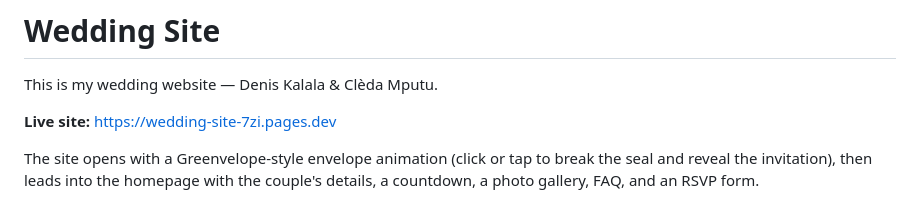
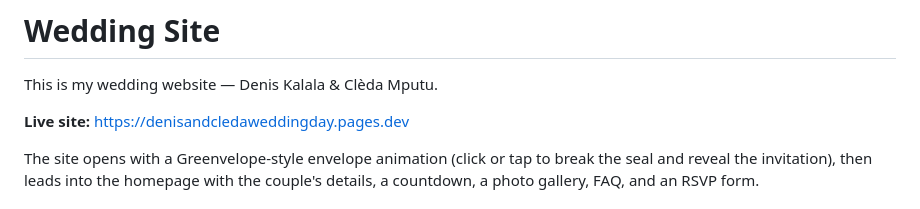
Before and after one commit to DMKALALA/wedding-site, a Markdown page: README.md, the part around the change. Drawn GitHub-style.

Commit message:
Update live site link to the branded pages.dev domain
Co-Authored-By: Claude Sonnet 5 <noreply@anthropic.com>

```diff
--- a/README.md
+++ b/README.md
@@ -2,7 +2,7 @@
 
 This is my wedding website — Denis Kalala & Clèda Mputu.
 
-**Live site:** https://wedding-site-7zi.pages.dev
+**Live site:** https://denisandcledaweddingday.pages.dev
 
 The site opens with a Greenvelope-style envelope animation (click or tap to
 break the seal and reveal the invitation), then leads into the homepage with
```
